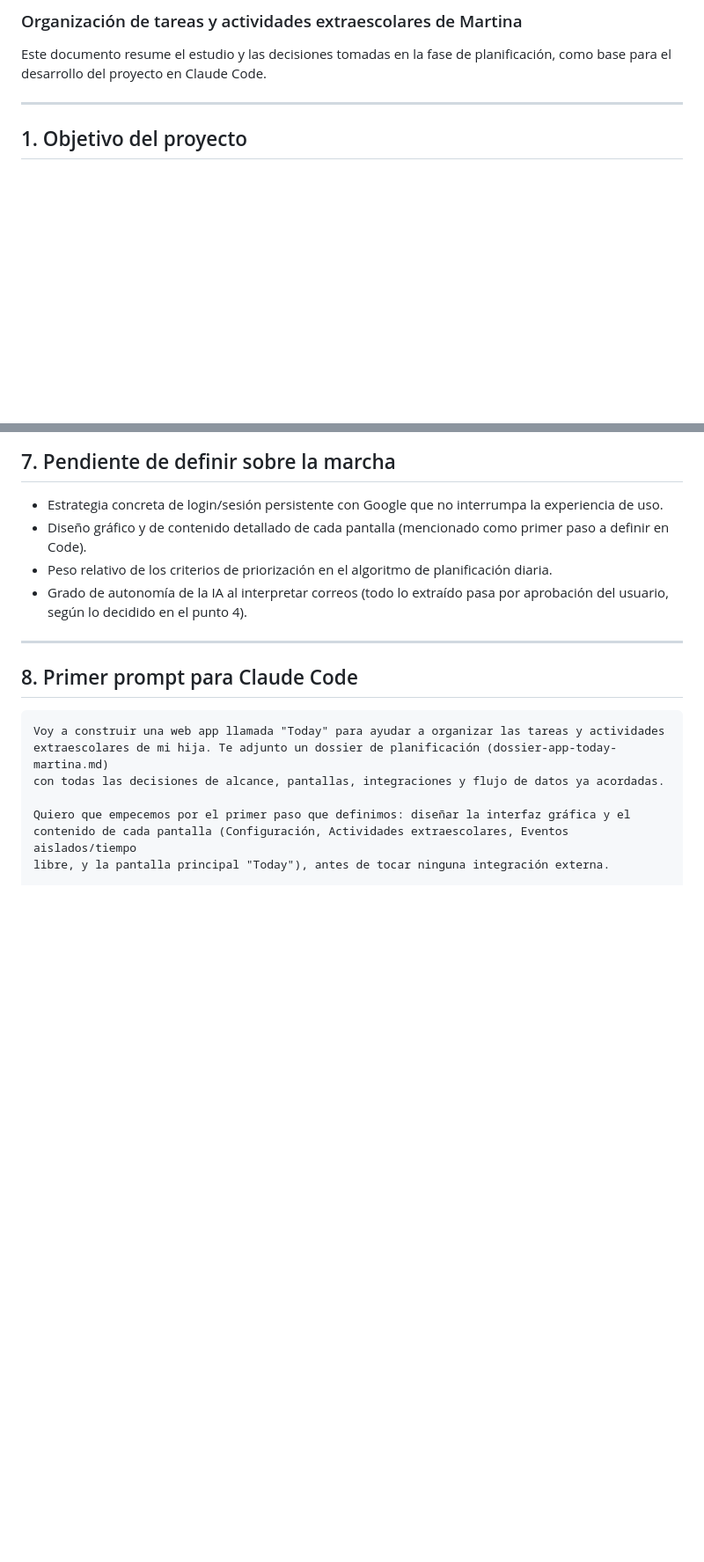
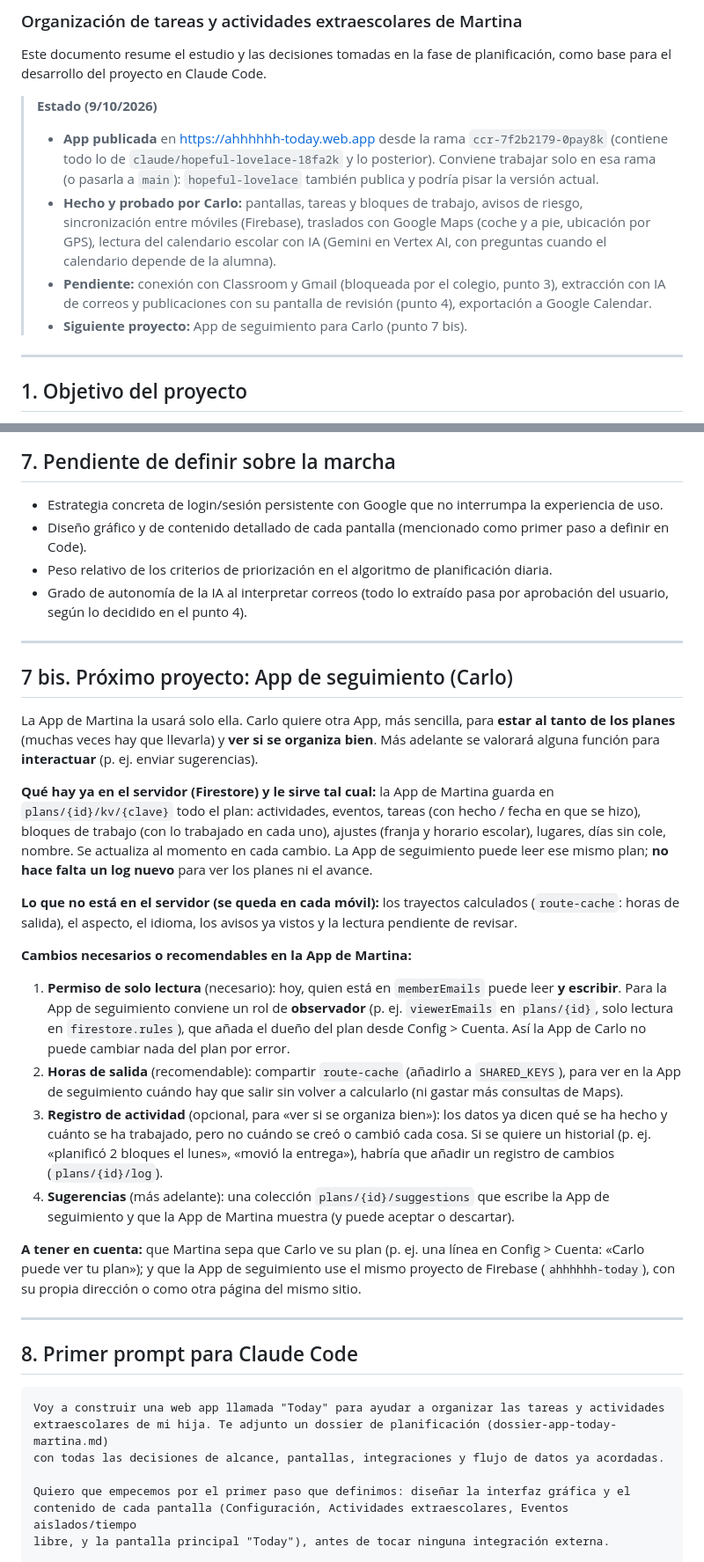
Before and after one commit to R0ck3R0ll/ahhhhhh-app, a Markdown page: dossier-app-today-martina.md, 2 parts joined by grey strips. Shown at 88% size. Drawn GitHub-style; blank space fills up the shorter version.

Commit message:
Dossier: estado al 9/10/2026 y plan para la App de seguimiento
Co-Authored-By: Claude Opus 5.5 <noreply@anthropic.com>
Claude-Session: https://claude.ai/code/session_01WQq411i6M4DsXdXSVKTcbC

````diff
--- a/dossier-app-today-martina.md
+++ b/dossier-app-today-martina.md
@@ -2,6 +2,12 @@
 ### Organización de tareas y actividades extraescolares de Martina
 
 Este documento resume el estudio y las decisiones tomadas en la fase de planificación, como base para el desarrollo del proyecto en Claude Code.
+
+> **Estado (9/10/2026)**
+> - **App publicada** en https://ahhhhhh-today.web.app desde la rama `ccr-7f2b2179-0pay8k` (contiene todo lo de `claude/hopeful-lovelace-18fa2k` y lo posterior). Conviene trabajar solo en esa rama (o pasarla a `main`): `hopeful-lovelace` también publica y podría pisar la versión actual.
+> - **Hecho y probado por Carlo:** pantallas, tareas y bloques de trabajo, avisos de riesgo, sincronización entre móviles (Firebase), traslados con Google Maps (coche y a pie, ubicación por GPS), lectura del calendario escolar con IA (Gemini en Vertex AI, con preguntas cuando el calendario depende de la alumna).
+> - **Pendiente:** conexión con Classroom y Gmail (bloqueada por el colegio, punto 3), extracción con IA de correos y publicaciones con su pantalla de revisión (punto 4), exportación a Google Calendar.
+> - **Siguiente proyecto:** App de seguimiento para Carlo (punto 7 bis).
 
 ---
 
@@ -318,6 +324,24 @@ Organizada en bloques plegables (cerrados al entrar; se despliegan al pulsar y,
 
 ---
 
+## 7 bis. Próximo proyecto: App de seguimiento (Carlo)
+
+La App de Martina la usará solo ella. Carlo quiere otra App, más sencilla, para **estar al tanto de los planes** (muchas veces hay que llevarla) y **ver si se organiza bien**. Más adelante se valorará alguna función para **interactuar** (p. ej. enviar sugerencias).
+
+**Qué hay ya en el servidor (Firestore) y le sirve tal cual:** la App de Martina guarda en `plans/{id}/kv/{clave}` todo el plan: actividades, eventos, tareas (con hecho / fecha en que se hizo), bloques de trabajo (con lo trabajado en cada uno), ajustes (franja y horario escolar), lugares, días sin cole, nombre. Se actualiza al momento en cada cambio. La App de seguimiento puede leer ese mismo plan; **no hace falta un log nuevo** para ver los planes ni el avance.
+
+**Lo que no está en el servidor (se queda en cada móvil):** los trayectos calculados (`route-cache`: horas de salida), el aspecto, el idioma, los avisos ya vistos y la lectura pendiente de revisar.
+
+**Cambios necesarios o recomendables en la App de Martina:**
+1. **Permiso de solo lectura** (necesario): hoy, quien está en `memberEmails` puede leer **y escribir**. Para la App de seguimiento conviene un rol de **observador** (p. ej. `viewerEmails` en `plans/{id}`, solo lectura en `firestore.rules`), que añada el dueño del plan desde Config > Cuenta. Así la App de Carlo no puede cambiar nada del plan por error.
+2. **Horas de salida** (recomendable): compartir `route-cache` (añadirlo a `SHARED_KEYS`), para ver en la App de seguimiento cuándo hay que salir sin volver a calcularlo (ni gastar más consultas de Maps).
+3. **Registro de actividad** (opcional, para «ver si se organiza bien»): los datos ya dicen qué se ha hecho y cuánto se ha trabajado, pero no cuándo se creó o cambió cada cosa. Si se quiere un historial (p. ej. «planificó 2 bloques el lunes», «movió la entrega»), habría que añadir un registro de cambios (`plans/{id}/log`).
+4. **Sugerencias** (más adelante): una colección `plans/{id}/suggestions` que escribe la App de seguimiento y que la App de Martina muestra (y puede aceptar o descartar).
+
+**A tener en cuenta:** que Martina sepa que Carlo ve su plan (p. ej. una línea en Config > Cuenta: «Carlo puede ver tu plan»); y que la App de seguimiento use el mismo proyecto de Firebase (`ahhhhhh-today`), con su propia dirección o como otra página del mismo sitio.
+
+---
+
 ## 8. Primer prompt para Claude Code
 
 ```
````
